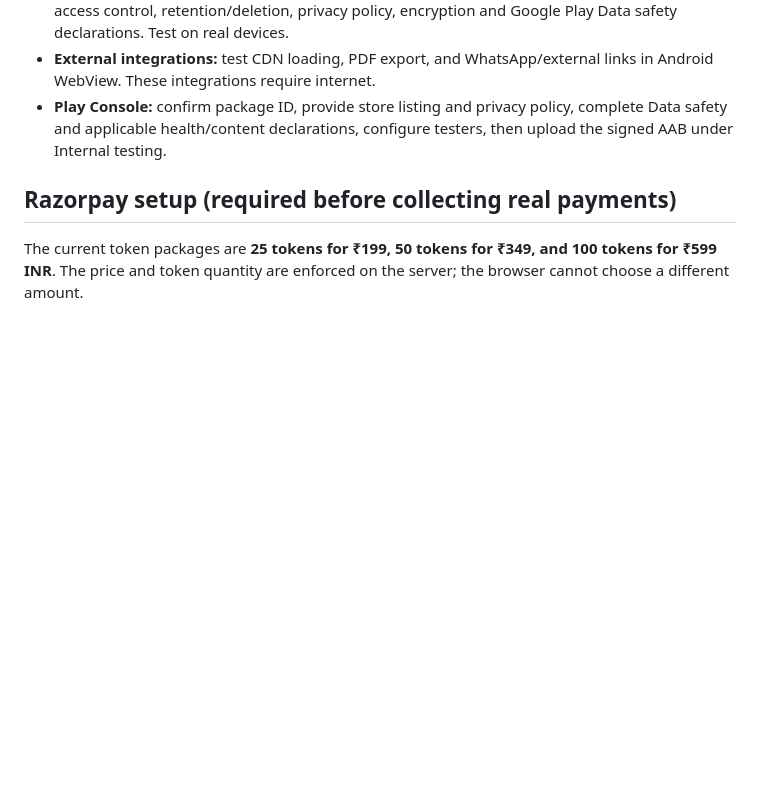
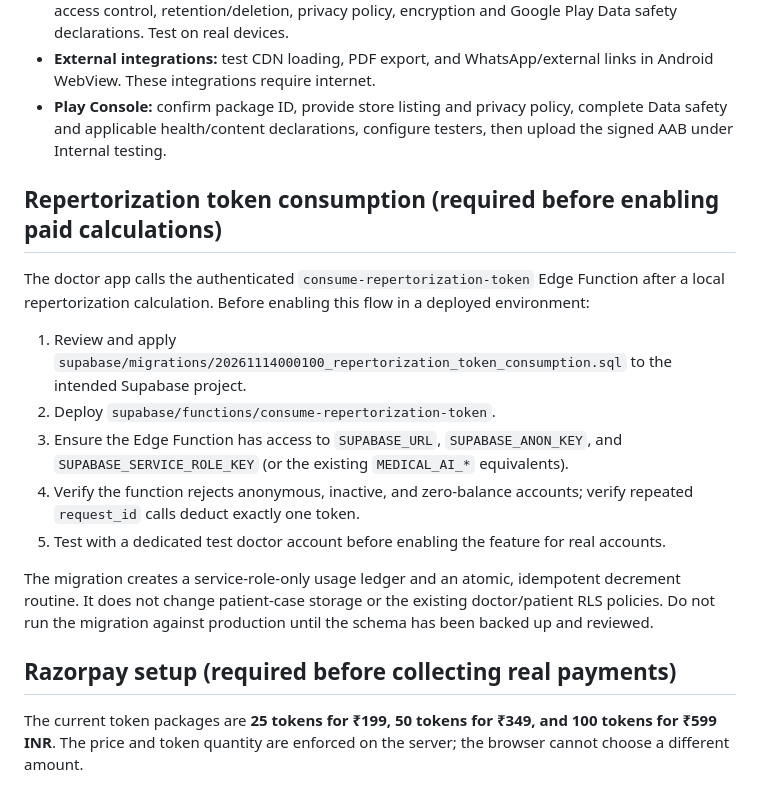
Before and after one commit to rajdr19822005-prog/ClassicAI, a Markdown page: README.md, the part around the change. Rendered like a GitHub page; blank space fills up the shorter version.

Commit message:
docs: add safe deployment checklist for token consumption

```diff
--- a/README.md
+++ b/README.md
@@ -22,6 +22,18 @@ The doctor login uses Supabase Auth and an active doctor record linked to that A
 - **Patient data:** patient case cloud saving is still disabled. Before enabling it, define consent, access control, retention/deletion, privacy policy, encryption and Google Play Data safety declarations. Test on real devices.
 - **External integrations:** test CDN loading, PDF export, and WhatsApp/external links in Android WebView. These integrations require internet.
 - **Play Console:** confirm package ID, provide store listing and privacy policy, complete Data safety and applicable health/content declarations, configure testers, then upload the signed AAB under Internal testing.
+
+## Repertorization token consumption (required before enabling paid calculations)
+
+The doctor app calls the authenticated `consume-repertorization-token` Edge Function after a local repertorization calculation. Before enabling this flow in a deployed environment:
+
+1. Review and apply `supabase/migrations/20261114000100_repertorization_token_consumption.sql` to the intended Supabase project.
+2. Deploy `supabase/functions/consume-repertorization-token`.
+3. Ensure the Edge Function has access to `SUPABASE_URL`, `SUPABASE_ANON_KEY`, and `SUPABASE_SERVICE_ROLE_KEY` (or the existing `MEDICAL_AI_*` equivalents).
+4. Verify the function rejects anonymous, inactive, and zero-balance accounts; verify repeated `request_id` calls deduct exactly one token.
+5. Test with a dedicated test doctor account before enabling the feature for real accounts.
+
+The migration creates a service-role-only usage ledger and an atomic, idempotent decrement routine. It does not change patient-case storage or the existing doctor/patient RLS policies. Do not run the migration against production until the schema has been backed up and reviewed.
 
 ## Razorpay setup (required before collecting real payments)
 
```
